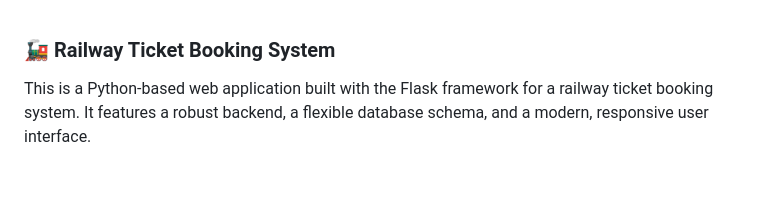
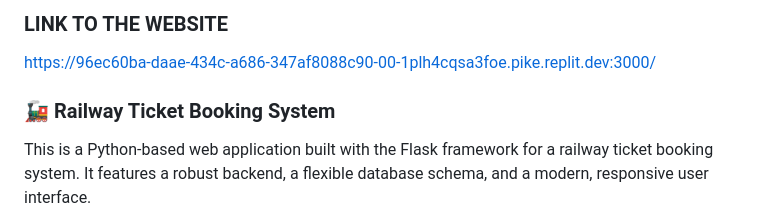
Before and after one commit to rishabh0510rishabh/railway-booking-system, a Markdown page: readme.md, the part around the change. GitHub-like rendering; blank space fills up the shorter version.

```diff
--- a/readme.md
+++ b/readme.md
@@ -1,3 +1,6 @@
+### LINK TO THE WEBSITE
+https://96ec60ba-daae-434c-a686-347af8088c90-00-1plh4cqsa3foe.pike.replit.dev:3000/
+
 ### 🚂 Railway Ticket Booking System
   This is a Python-based web application built with the Flask framework for a railway ticket booking system. It features a robust backend, a flexible database schema, and a modern, responsive user interface.
 
```
